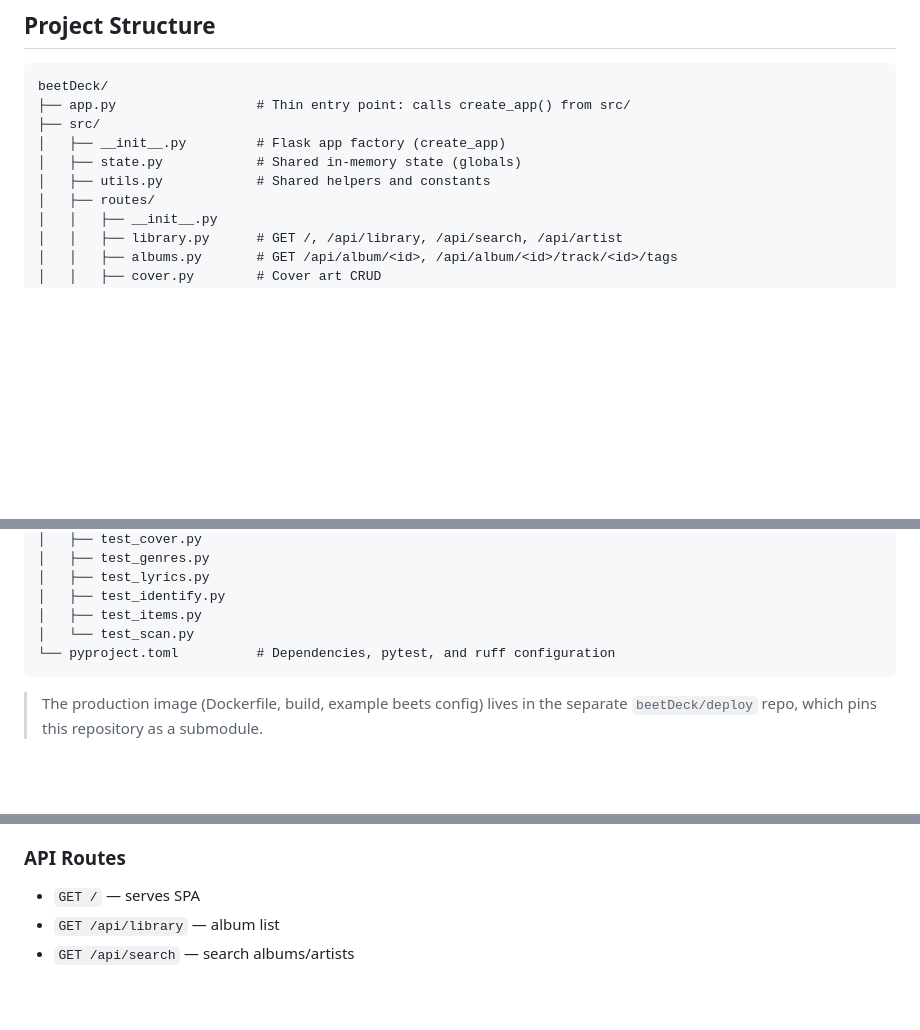
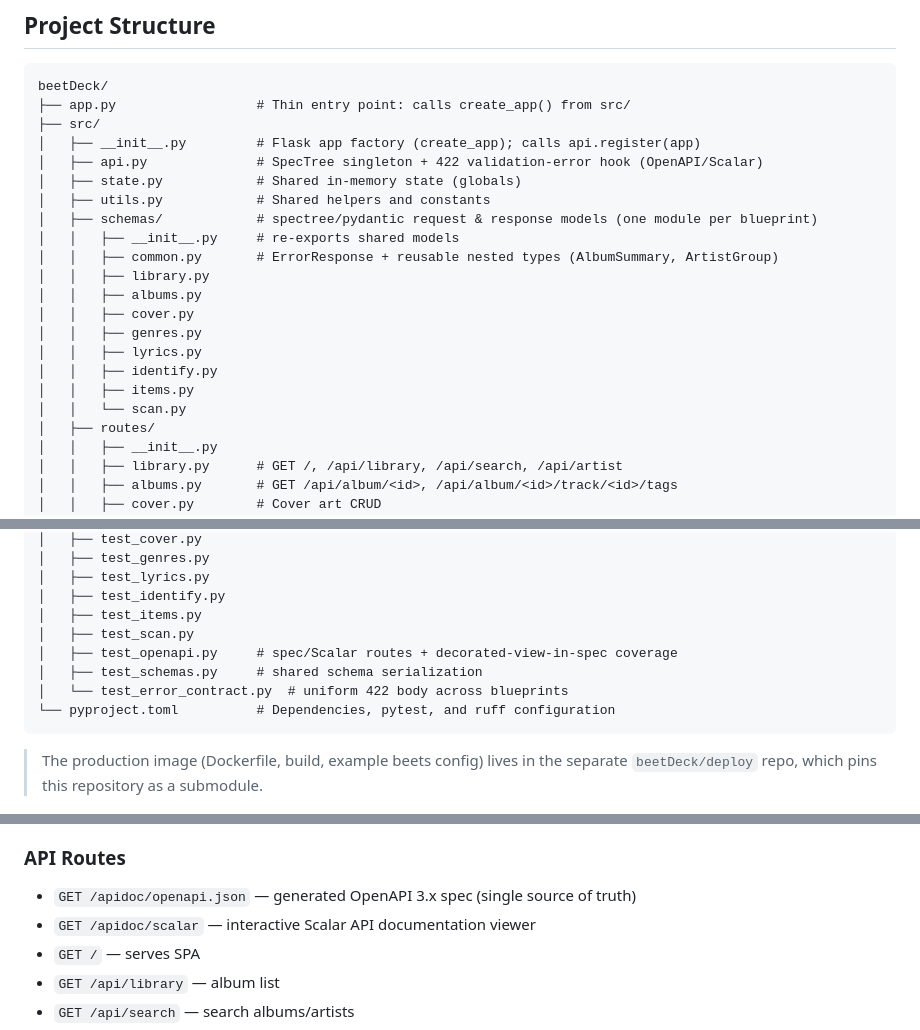
Before and after one commit to semsemyonoff/beetDeck-backend, a Markdown page: CLAUDE.md, 3 parts joined by grey strips. Drawn GitHub-style; blank space fills up the shorter version.

````diff
--- a/CLAUDE.md
+++ b/CLAUDE.md
@@ -23,9 +23,21 @@ repository**; its production build is served by Flask from `src/static/dist/`.
 beetDeck/
 ├── app.py                  # Thin entry point: calls create_app() from src/
 ├── src/
-│   ├── __init__.py         # Flask app factory (create_app)
+│   ├── __init__.py         # Flask app factory (create_app); calls api.register(app)
+│   ├── api.py              # SpecTree singleton + 422 validation-error hook (OpenAPI/Scalar)
 │   ├── state.py            # Shared in-memory state (globals)
 │   ├── utils.py            # Shared helpers and constants
+│   ├── schemas/            # spectree/pydantic request & response models (one module per blueprint)
+│   │   ├── __init__.py     # re-exports shared models
+│   │   ├── common.py       # ErrorResponse + reusable nested types (AlbumSummary, ArtistGroup)
+│   │   ├── library.py
+│   │   ├── albums.py
+│   │   ├── cover.py
+│   │   ├── genres.py
+│   │   ├── lyrics.py
+│   │   ├── identify.py
+│   │   ├── items.py
+│   │   └── scan.py
 │   ├── routes/
 │   │   ├── __init__.py
 │   │   ├── library.py      # GET /, /api/library, /api/search, /api/artist
@@ -52,7 +64,10 @@ beetDeck/
 │   ├── test_lyrics.py
 │   ├── test_identify.py
 │   ├── test_items.py
-│   └── test_scan.py
+│   ├── test_scan.py
+│   ├── test_openapi.py     # spec/Scalar routes + decorated-view-in-spec coverage
+│   ├── test_schemas.py     # shared schema serialization
+│   └── test_error_contract.py  # uniform 422 body across blueprints
 └── pyproject.toml          # Dependencies, pytest, and ruff configuration
 ```
 
@@ -78,6 +93,8 @@ The application uses module-level globals for shared state across request thread
 
 ### API Routes
 
+- `GET /apidoc/openapi.json` — generated OpenAPI 3.x spec (single source of truth)
+- `GET /apidoc/scalar` — interactive Scalar API documentation viewer
 - `GET /` — serves SPA
 - `GET /api/library` — album list
 - `GET /api/search` — search albums/artists
````
Also changed, not shown: README.md (+9 -67 lines).
